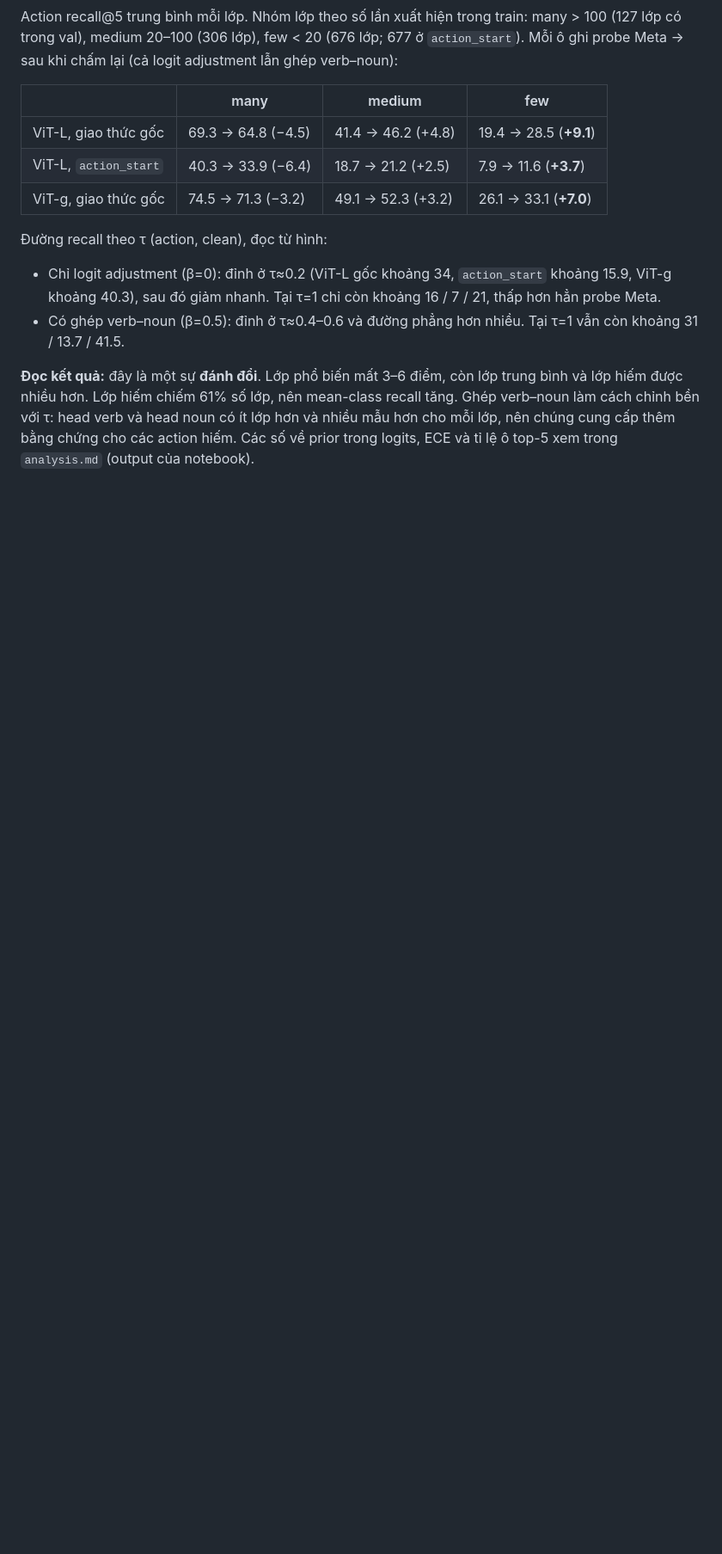
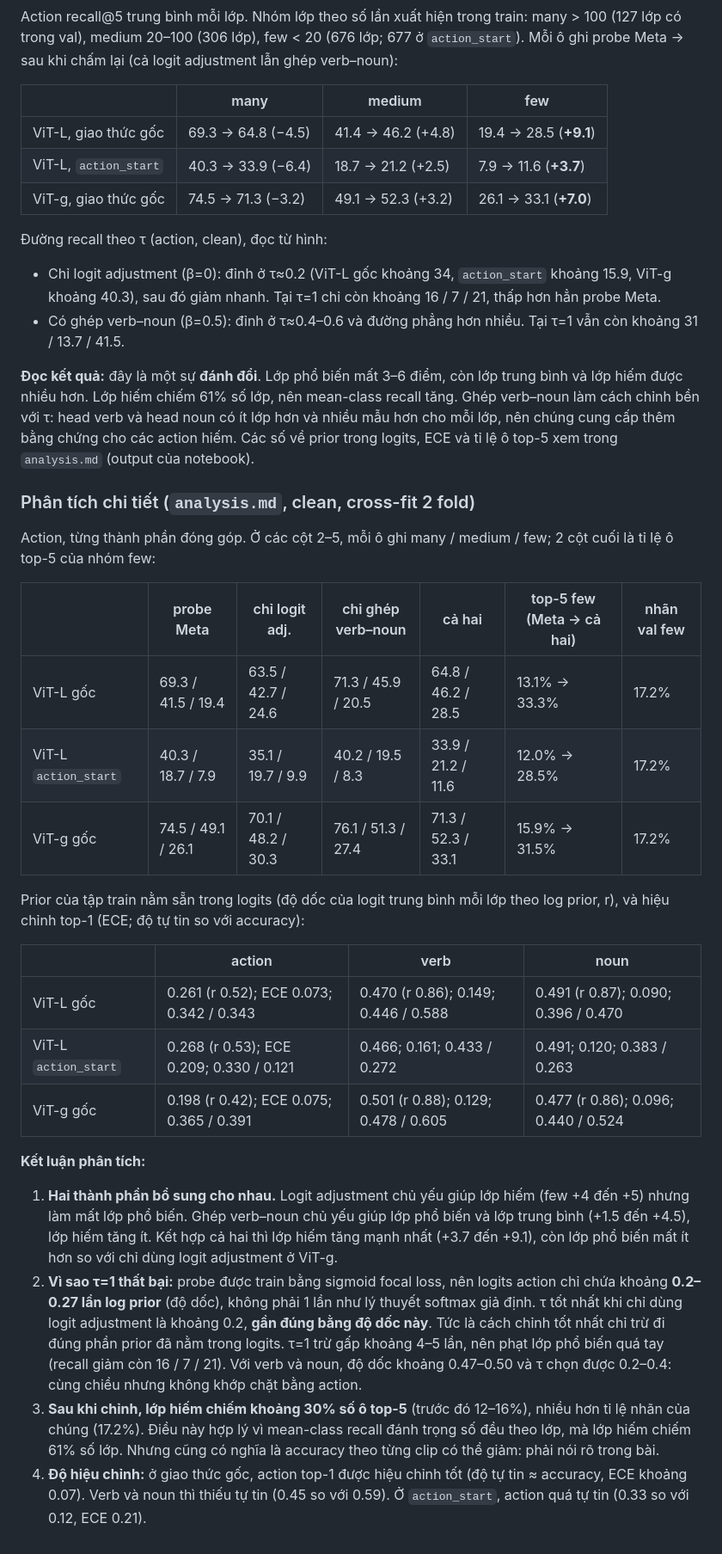
Before and after one commit to 1Tyson/Testing-And-Research-VJEPA, a Markdown page: results/predictor_oracle.md, the part around the change. Shown at 86% size. GitHub-like rendering; blank space fills up the shorter version.

Commit message:
Record detailed post-hoc analysis: prior slope matches the best tau, head/tail trade-off
Co-Authored-By: Claude Opus 5.5 <noreply@anthropic.com>
Claude-Session: https://claude.ai/code/session_015wtUfx38MSSdWk4aGJhDuk

```diff
--- a/results/predictor_oracle.md
+++ b/results/predictor_oracle.md
@@ -210,3 +210,35 @@ Action recall@5 trung bình mỗi lớp. Nhóm lớp theo số lần xuất hi
 số lớp, nên mean-class recall tăng. Ghép verb–noun làm cách chỉnh bền với τ: head verb và head noun có ít lớp hơn và nhiều mẫu hơn cho mỗi
 lớp, nên chúng cung cấp thêm bằng chứng cho các action hiếm. Các số về prior trong logits, ECE và tỉ lệ ô top-5 xem trong `analysis.md`
 (output của notebook).
+
+### Phân tích chi tiết (`analysis.md`, clean, cross-fit 2 fold)
+Action, từng thành phần đóng góp. Ở các cột 2–5, mỗi ô ghi many / medium / few; 2 cột cuối là tỉ lệ ô top-5 của nhóm few:
+
+| | probe Meta | chỉ logit adj. | chỉ ghép verb–noun | cả hai | top-5 few (Meta → cả hai) | nhãn val few |
+|---|---|---|---|---|---|---|
+| ViT-L gốc | 69.3 / 41.5 / 19.4 | 63.5 / 42.7 / 24.6 | 71.3 / 45.9 / 20.5 | 64.8 / 46.2 / 28.5 | 13.1% → 33.3% | 17.2% |
+| ViT-L `action_start` | 40.3 / 18.7 / 7.9 | 35.1 / 19.7 / 9.9 | 40.2 / 19.5 / 8.3 | 33.9 / 21.2 / 11.6 | 12.0% → 28.5% | 17.2% |
+| ViT-g gốc | 74.5 / 49.1 / 26.1 | 70.1 / 48.2 / 30.3 | 76.1 / 51.3 / 27.4 | 71.3 / 52.3 / 33.1 | 15.9% → 31.5% | 17.2% |
+
+Prior của tập train nằm sẵn trong logits (độ dốc của logit trung bình mỗi lớp theo log prior, r), và hiệu chỉnh top-1 (ECE; độ tự tin so
+với accuracy):
+
+| | action | verb | noun |
+|---|---|---|---|
+| ViT-L gốc | 0.261 (r 0.52); ECE 0.073; 0.342 / 0.343 | 0.470 (r 0.86); 0.149; 0.446 / 0.588 | 0.491 (r 0.87); 0.090; 0.396 / 0.470 |
+| ViT-L `action_start` | 0.268 (r 0.53); ECE 0.209; 0.330 / 0.121 | 0.466; 0.161; 0.433 / 0.272 | 0.491; 0.120; 0.383 / 0.263 |
+| ViT-g gốc | 0.198 (r 0.42); ECE 0.075; 0.365 / 0.391 | 0.501 (r 0.88); 0.129; 0.478 / 0.605 | 0.477 (r 0.86); 0.096; 0.440 / 0.524 |
+
+**Kết luận phân tích:**
+1. **Hai thành phần bổ sung cho nhau.** Logit adjustment chủ yếu giúp lớp hiếm (few +4 đến +5) nhưng làm mất lớp phổ biến. Ghép verb–noun
+   chủ yếu giúp lớp phổ biến và lớp trung bình (+1.5 đến +4.5), lớp hiếm tăng ít. Kết hợp cả hai thì lớp hiếm tăng mạnh nhất (+3.7 đến +9.1),
+   còn lớp phổ biến mất ít hơn so với chỉ dùng logit adjustment ở ViT-g.
+2. **Vì sao τ=1 thất bại:** probe được train bằng sigmoid focal loss, nên logits action chỉ chứa khoảng **0.2–0.27 lần log prior** (độ dốc),
+   không phải 1 lần như lý thuyết softmax giả định. τ tốt nhất khi chỉ dùng logit adjustment là khoảng 0.2, **gần đúng bằng độ dốc này**. Tức
+   là cách chỉnh tốt nhất chỉ trừ đi đúng phần prior đã nằm trong logits. τ=1 trừ gấp khoảng 4–5 lần, nên phạt lớp phổ biến quá tay (recall
+   giảm còn 16 / 7 / 21). Với verb và noun, độ dốc khoảng 0.47–0.50 và τ chọn được 0.2–0.4: cùng chiều nhưng không khớp chặt bằng action.
+3. **Sau khi chỉnh, lớp hiếm chiếm khoảng 30% số ô top-5** (trước đó 12–16%), nhiều hơn tỉ lệ nhãn của chúng (17.2%). Điều này hợp lý vì
+   mean-class recall đánh trọng số đều theo lớp, mà lớp hiếm chiếm 61% số lớp. Nhưng cũng có nghĩa là accuracy theo từng clip có thể giảm:
+   phải nói rõ trong bài.
+4. **Độ hiệu chỉnh:** ở giao thức gốc, action top-1 được hiệu chỉnh tốt (độ tự tin ≈ accuracy, ECE khoảng 0.07). Verb và noun thì thiếu
+   tự tin (0.45 so với 0.59). Ở `action_start`, action quá tự tin (0.33 so với 0.12, ECE 0.21).
```
Also changed, not shown: SUMMARY.md (+6 -1 lines).
